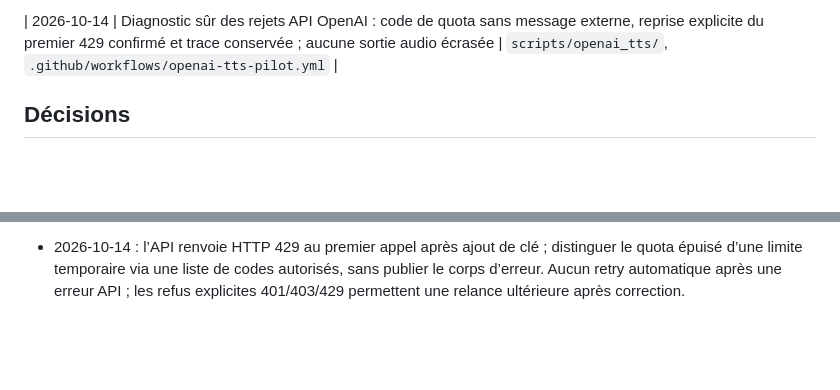
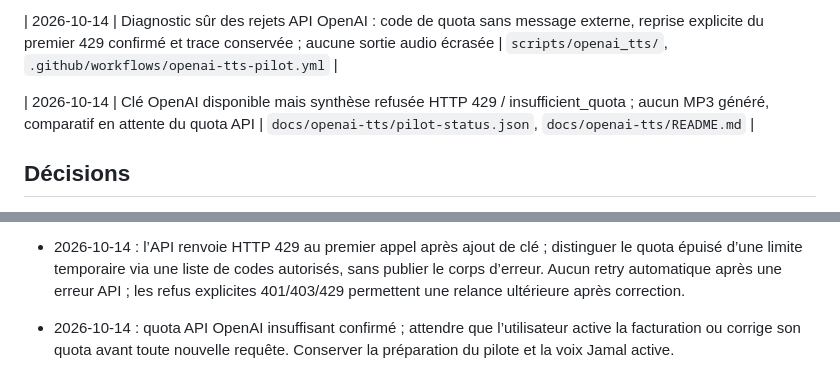
Before and after one commit to mcofirty/Darijapp, a Markdown page: docs/historique.md, 2 parts joined by grey strips. Drawn GitHub-style; blank space fills up the shorter version.

```diff
--- a/docs/historique.md
+++ b/docs/historique.md
@@ -47,6 +47,8 @@ Toutes les fonctionnalités livrées et les décisions prises, datées, avec leu
 | 2026-10-14 | Reprise du même pilote OpenAI de dix mots après déclaration d’ajout de la clé API par l’utilisateur, sans élargissement du budget | `.github/workflows/openai-tts-resume.yml` |
 
 | 2026-10-14 | Diagnostic sûr des rejets API OpenAI : code de quota sans message externe, reprise explicite du premier 429 confirmé et trace conservée ; aucune sortie audio écrasée | `scripts/openai_tts/`, `.github/workflows/openai-tts-pilot.yml` |
+
+| 2026-10-14 | Clé OpenAI disponible mais synthèse refusée HTTP 429 / insufficient_quota ; aucun MP3 généré, comparatif en attente du quota API | `docs/openai-tts/pilot-status.json`, `docs/openai-tts/README.md` |
 
 ## Décisions
 
@@ -123,3 +125,5 @@ Toutes les fonctionnalités livrées et les décisions prises, datées, avec leu
 - 2026-10-14 : modèle API figé `gpt-4o-mini-tts-2025-12-15`, voix Cedar, dix inputs latins exacts et consignes Arabizi explicites ; budget limité au pilote, aucun retry payant ni certification automatique. L’appel OpenAI a lieu uniquement dans GitHub Actions ; la clé et l’API ne sont jamais intégrées à l’application.
 
 - 2026-10-14 : l’API renvoie HTTP 429 au premier appel après ajout de clé ; distinguer le quota épuisé d’une limite temporaire via une liste de codes autorisés, sans publier le corps d’erreur. Aucun retry automatique après une erreur API ; les refus explicites 401/403/429 permettent une relance ultérieure après correction.
+
+- 2026-10-14 : quota API OpenAI insuffisant confirmé ; attendre que l’utilisateur active la facturation ou corrige son quota avant toute nouvelle requête. Conserver la préparation du pilote et la voix Jamal active.
```
Also changed, not shown: CLAUDE.md (+2 -2 lines), docs/openai-tts/README.md (+8 -0 lines).
